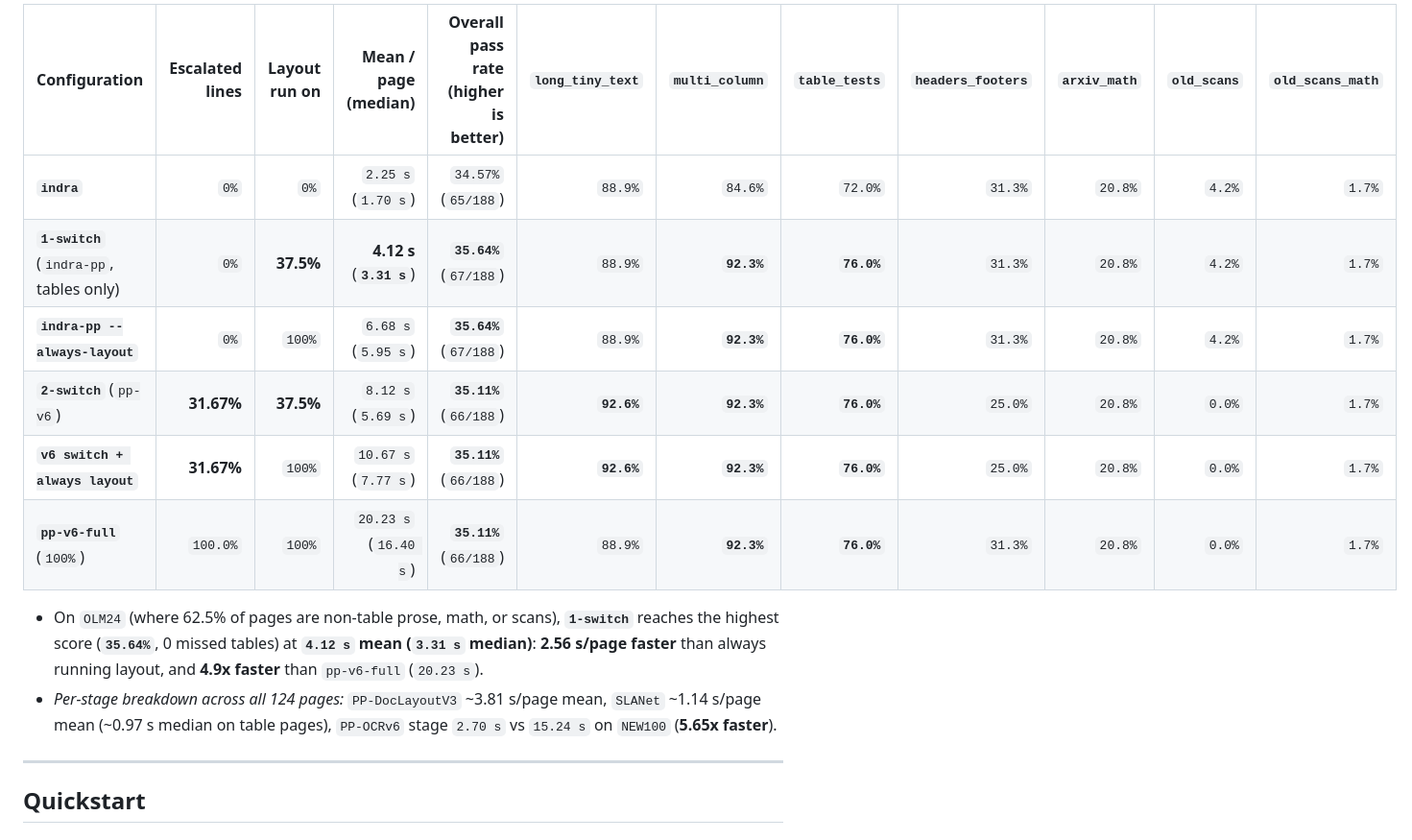
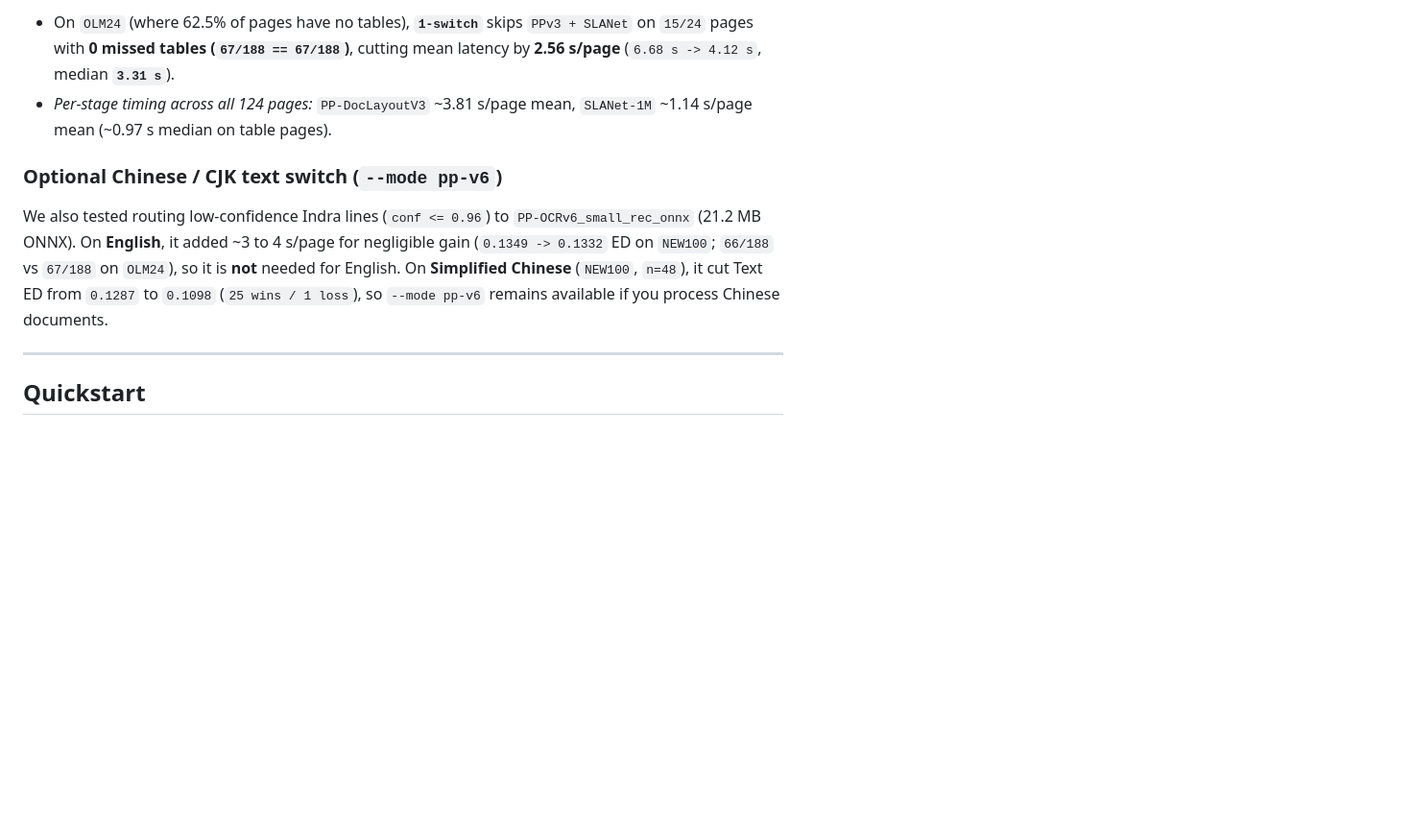
Before and after one commit to Im-Jam/toaster-ocr, a Markdown page: README.md, the part around one of its changes. Shown at 96% size. Rendered like a GitHub page; blank space fills up the shorter version.

```diff
--- a/README.md
+++ b/README.md
@@ -56,15 +42,9 @@ Measured on CPUs `0,1` (`taskset -c 0,1 nice -n 10`, 2 intra-op threads, serial
 
-| Configuration | Escalated lines | Layout run on | Mean / page (median) | Overall pass rate (higher is better) | `long_tiny_text` | `multi_column` | `table_tests` | `headers_footers` | `arxiv_math` | `old_scans` | `old_scans_math` |
-|---|---:|---:|---:|---:|---:|---:|---:|---:|---:|---:|---:|
-| **`indra`** | `0%` | `0%` | `2.25 s` (`1.70 s`) | `34.57%` (`65/188`) | `88.9%` | `84.6%` | `72.0%` | `31.3%` | `20.8%` | `4.2%` | `1.7%` |
-| **`1-switch`** (`indra-pp`, tables only) | `0%` | **37.5%** | **4.12 s** (**`3.31 s`**) | **`35.64%`** (`67/188`) | `88.9%` | **`92.3%`** | **`76.0%`** | `31.3%` | `20.8%` | `4.2%` | `1.7%` |
-| **`indra-pp --always-layout`** | `0%` | `100%` | `6.68 s` (`5.95 s`) | **`35.64%`** (`67/188`) | `88.9%` | **`92.3%`** | **`76.0%`** | `31.3%` | `20.8%` | `4.2%` | `1.7%` |
-| **`2-switch`** (`pp-v6`) | **31.67%** | **37.5%** | `8.12 s` (`5.69 s`) | **`35.11%`** (`66/188`) | **`92.6%`** | **`92.3%`** | **`76.0%`** | `25.0%` | `20.8%` | `0.0%` | `1.7%` |
-| **`v6 switch + always layout`** | **31.67%** | `100%` | `10.67 s` (`7.77 s`) | **`35.11%`** (`66/188`) | **`92.6%`** | **`92.3%`** | **`76.0%`** | `25.0%` | `20.8%` | `0.0%` | `1.7%` |
-| **`pp-v6-full`** (`100%`) | `100.0%` | `100%` | `20.23 s` (`16.40 s`) | **`35.11%`** (`66/188`) | `88.9%` | **`92.3%`** | **`76.0%`** | `31.3%` | `20.8%` | `0.0%` | `1.7%` |
+- On `OLM24` (where 62.5% of pages have no tables), **`1-switch`** skips `PPv3 + SLANet` on `15/24` pages with **0 missed tables (`67/188 == 67/188`)**, cutting mean latency by **2.56 s/page** (`6.68 s -> 4.12 s`, median **`3.31 s`**).
+- *Per-stage timing across all 124 pages:* `PP-DocLayoutV3` ~3.81 s/page mean, `SLANet-1M` ~1.14 s/page mean (~0.97 s median on table pages).
 
-- On `OLM24` (where 62.5% of pages are non-table prose, math, or scans), **`1-switch`** reaches the highest score (**`35.64%`**, 0 missed tables) at **`4.12 s` mean (`3.31 s` median)**: **2.56 s/page faster** than always running layout, and **4.9x faster** than `pp-v6-full` (`20.23 s`).
-- *Per-stage breakdown across all 124 pages:* `PP-DocLayoutV3` ~3.81 s/page mean, `SLANet` ~1.14 s/page mean (~0.97 s median on table pages), `PP-OCRv6` stage `2.70 s` vs `15.24 s` on `NEW100` (**5.65x faster**).
+### Optional Chinese / CJK text switch (`--mode pp-v6`)
+We also tested routing low-confidence Indra lines (`conf <= 0.96`) to `PP-OCRv6_small_rec_onnx` (21.2 MB ONNX). On **English**, it added ~3 to 4 s/page for negligible gain (`0.1349 -> 0.1332` ED on `NEW100`; `66/188` vs `67/188` on `OLM24`), so it is **not** needed for English. On **Simplified Chinese** (`NEW100`, `n=48`), it cut Text ED from `0.1287` to `0.1098` (`25 wins / 1 loss`), so `--mode pp-v6` remains available if you process Chinese documents.
 
 ---
 
```
Also changed, not shown: other parts of README.md (+31 -50 lines), benchmarks/pareto.png.
